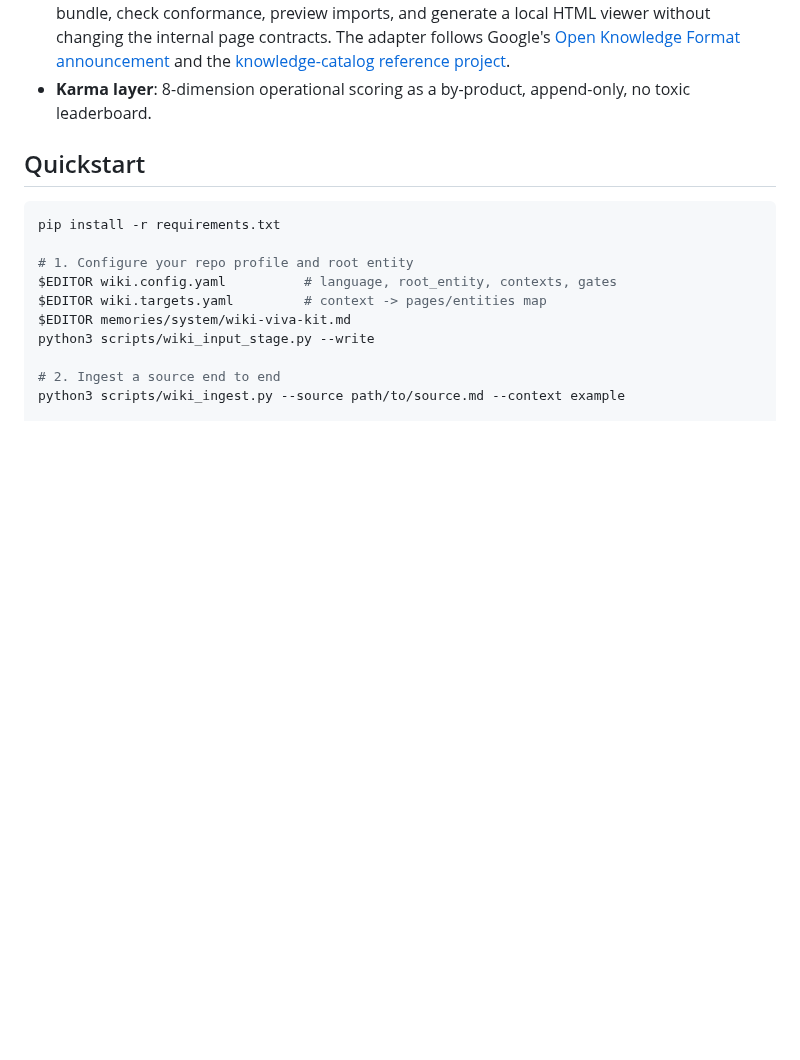
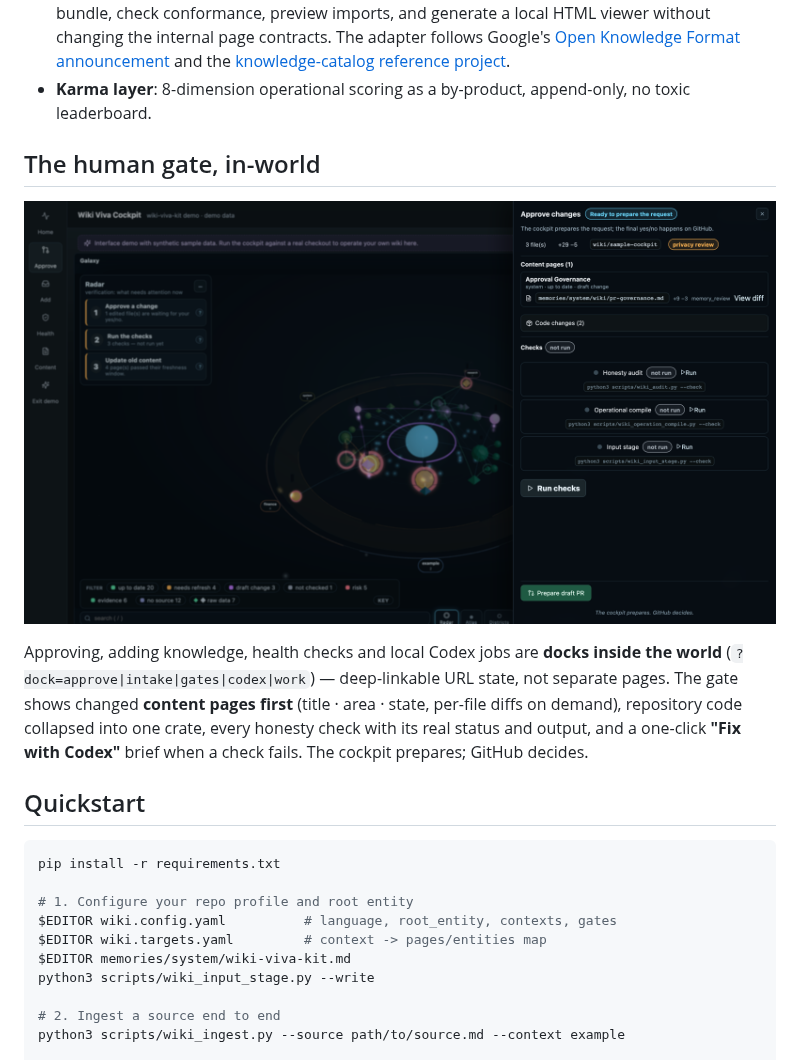
Before and after one commit to kimlage/wiki-viva-kit, a Markdown page: README.md, the part around one of its changes. GitHub-like rendering; pictures changed too: docs/assets/cockpit-gate-demo.png (added); blank space fills up the shorter version.

```diff
--- a/README.md
+++ b/README.md
@@ -37,6 +50,18 @@ in [wiki.config.yaml](wiki.config.yaml) (`language: en|pt`).
   and the [knowledge-catalog reference project](https://github.com/GoogleCloudPlatform/knowledge-catalog).
 - **Karma layer**: 8-dimension operational scoring as a by-product, append-only,
   no toxic leaderboard.
+
+## The human gate, in-world
+
+![Approve changes — the gate dock over the 3D world (demo)](docs/assets/cockpit-gate-demo.png)
+
+Approving, adding knowledge, health checks and local Codex jobs are **docks
+inside the world** (`?dock=approve|intake|gates|codex|work`) — deep-linkable
+URL state, not separate pages. The gate shows changed **content pages first**
+(title · area · state, per-file diffs on demand), repository code collapsed
+into one crate, every honesty check with its real status and output, and a
+one-click **"Fix with Codex"** brief when a check fails. The cockpit prepares;
+GitHub decides.
 
 ## Quickstart
 
```
Also changed, not shown: other parts of README.md (+13 -0 lines), docs/assets/cockpit-radar-demo.png (added).
